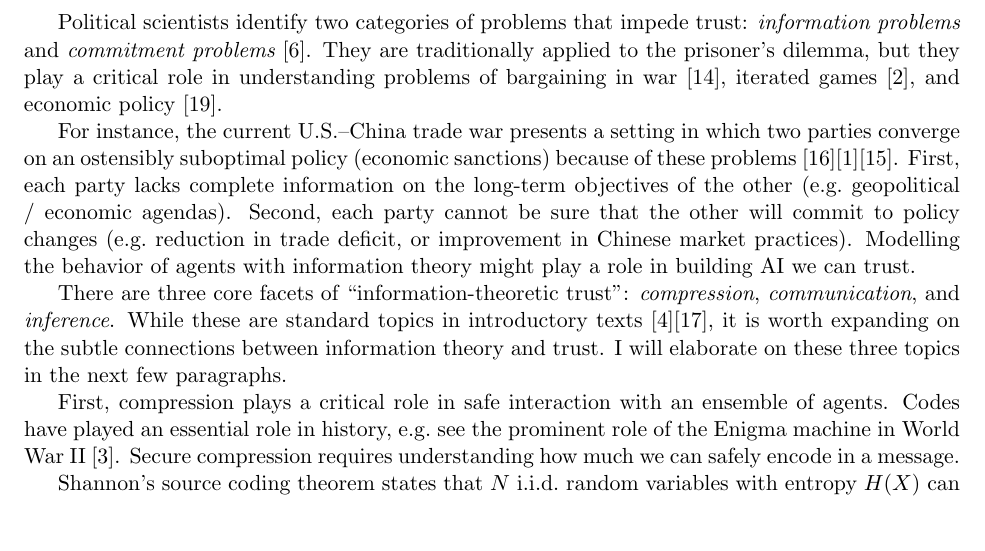
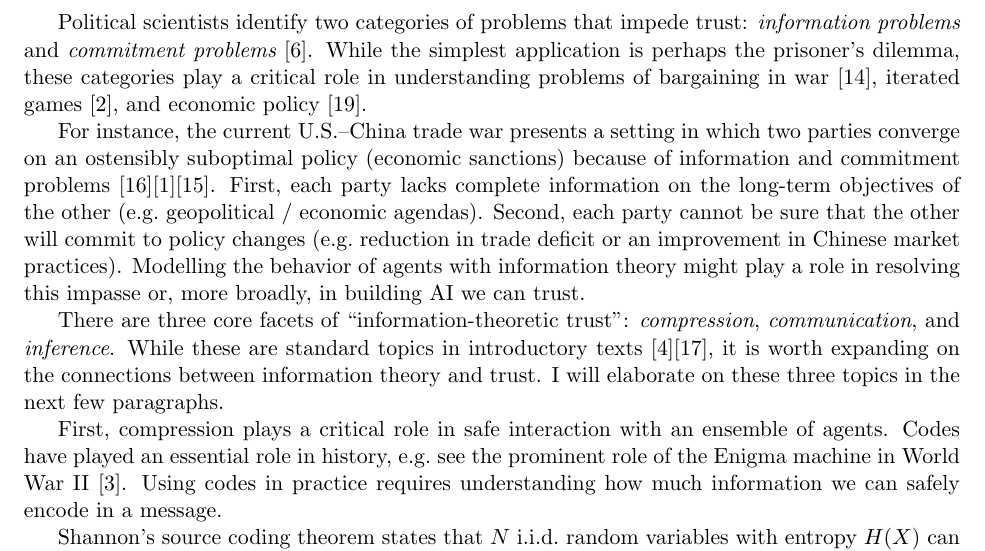
Before and after one commit to acganesh/entropy, a LaTeX document (information-theoretic-trust/information-theoretic-trust.tex): part of page 1 of 4, cut so that both start at the same text, the shorter picture padded with empty space. Compiled offline with pdfLaTeX.

Commit message:
phrasing

```diff
--- a/information-theoretic-trust/information-theoretic-trust.tex
+++ b/information-theoretic-trust/information-theoretic-trust.tex
@@ -20,13 +20,13 @@
 
 \begin{document}
 
-Political scientists identify two categories of problems that impede trust: {\it information problems} and {\it commitment problems} \cite{frieden2010world}.  They are traditionally applied to the prisoner's dilemma, but they play a critical role in understanding problems of bargaining in war \cite{lake2010two}, iterated games \cite{axelrod1981evolution}, and economic policy \cite{panagariya2003international}.
+Political scientists identify two categories of problems that impede trust: {\it information problems} and {\it commitment problems} \cite{frieden2010world}.  While the simplest application is perhaps the prisoner's dilemma, these categories play a critical role in understanding problems of bargaining in war \cite{lake2010two}, iterated games \cite{axelrod1981evolution}, and economic policy \cite{panagariya2003international}.
 
-For instance, the current U.S.--China trade war presents a setting in which two parties converge on an ostensibly suboptimal policy (economic sanctions) because of these problems \cite{liu2018understanding}\cite{amiti2019impact}\cite{li2018economic}.  First, each party lacks complete information on the long-term objectives of the other (e.g.\ geopolitical / economic agendas).  Second, each party cannot be sure that the other will commit to policy changes (e.g.\ reduction in trade deficit, or improvement in Chinese market practices).  Modelling the behavior of agents with information theory might play a role in building AI we can trust.
+For instance, the current U.S.--China trade war presents a setting in which two parties converge on an ostensibly suboptimal policy (economic sanctions) because of information and commitment problems \cite{liu2018understanding}\cite{amiti2019impact}\cite{li2018economic}.  First, each party lacks complete information on the long-term objectives of the other (e.g.\ geopolitical / economic agendas).  Second, each party cannot be sure that the other will commit to policy changes (e.g.\ reduction in trade deficit or an improvement in Chinese market practices).  Modelling the behavior of agents with information theory might play a role in resolving this impasse or, more broadly, in building AI we can trust.
 
-There are three core facets of ``information-theoretic trust'': {\it compression}, {\it communication}, and {\it inference}.  While these are standard topics in introductory texts \cite{cover2012elements}\cite{mackay2003information}, it is worth expanding on the subtle connections between information theory and trust.  I will elaborate on these three topics in the next few paragraphs.
+There are three core facets of ``information-theoretic trust'': {\it compression}, {\it communication}, and {\it inference}.  While these are standard topics in introductory texts \cite{cover2012elements}\cite{mackay2003information}, it is worth expanding on the connections between information theory and trust.  I will elaborate on these three topics in the next few paragraphs.
 
-First, compression plays a critical role in safe interaction with an ensemble of agents.  Codes have played an essential role in history, e.g.\ see the prominent role of the Enigma machine in World War II \cite{booss2003mathematics}.  Secure compression requires understanding how much we can safely encode in a message.
+First, compression plays a critical role in safe interaction with an ensemble of agents.  Codes have played an essential role in history, e.g.\ see the prominent role of the Enigma machine in World War II \cite{booss2003mathematics}.  Using codes in practice requires understanding how much information we can safely encode in a message.
 
 Shannon's source coding theorem states that $N$ i.i.d.\ random variables with entropy $H(X)$ can be compressed into more than $N H(X)$ bits with negligible risk of information loss as $N \to \infty$ \cite{shannon1948mathematical}\cite{mackay2003information}.  Conversely, if they are compressed into fewer than $N H(X)$ bits, it is virtually certain that information will be lost.  The language of compression is a powerful framework to analyze dimensionality reduction models like principal component analysis \cite{geiger2012relative} and autoencoders \cite{doersch2016tutorial}.
 
```
Also changed, not shown: information-theoretic-trust/information-theoretic-trust.pdf.
